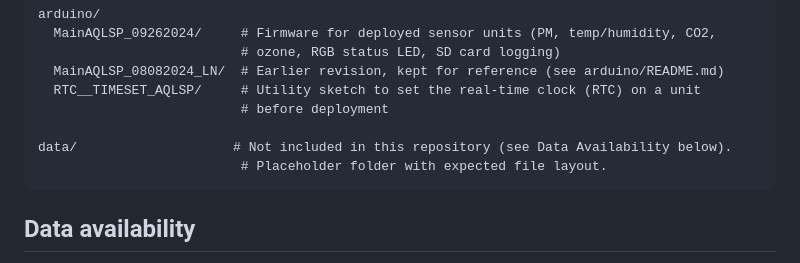
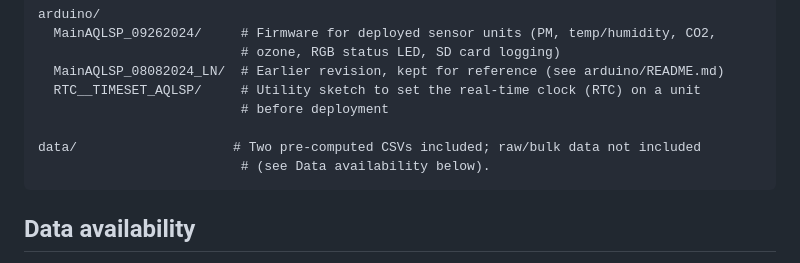
Before and after one commit to Smithsonian/breathe-baltimore-aqi-network, a Markdown page: README.md, the part around the change. Drawn GitHub-style.

````diff
--- a/README.md
+++ b/README.md
@@ -28,8 +28,8 @@ arduino/
   RTC__TIMESET_AQLSP/     # Utility sketch to set the real-time clock (RTC) on a unit
                           # before deployment
 
-data/                    # Not included in this repository (see Data Availability below).
-                          # Placeholder folder with expected file layout.
+data/                    # Two pre-computed CSVs included; raw/bulk data not included
+                          # (see Data availability below).
 ```
 
 ## Data availability
````
